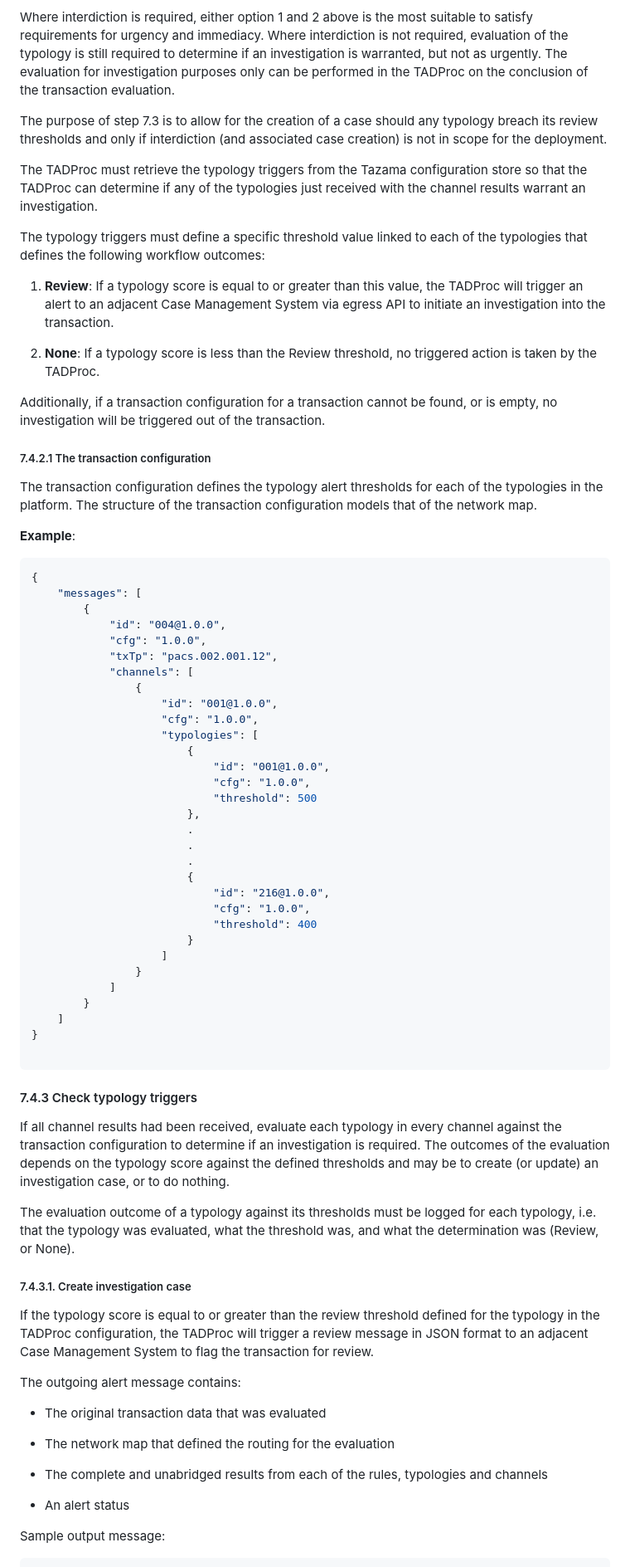
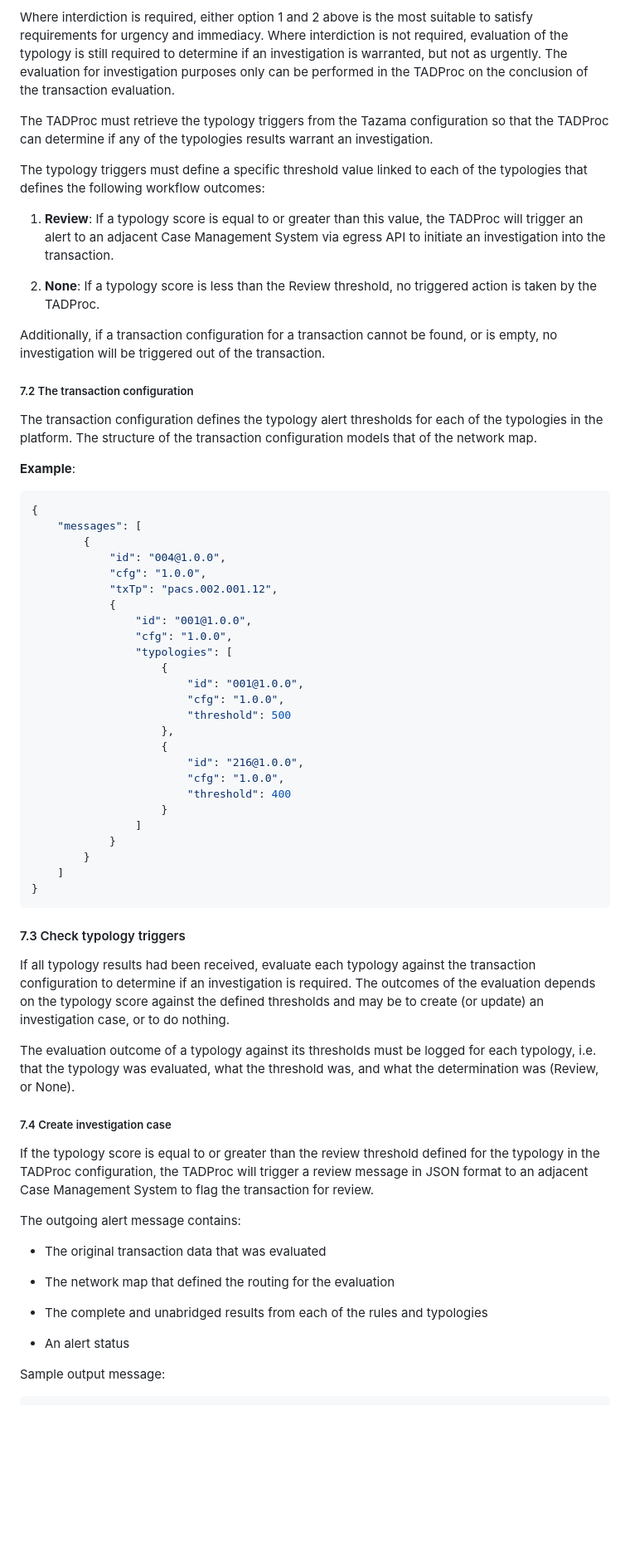
Before and after one commit to tazama-lf/docs, a Markdown page: Product/transaction-aggregation-and-decisioning-processor.md, the part around one of its changes. Shown at 83% size. GitHub-like rendering; blank space fills up the shorter version.

````diff
--- a/Product/transaction-aggregation-and-decisioning-processor.md
+++ b/Product/transaction-aggregation-and-decisioning-processor.md
@@ -60,9 +32,7 @@ The channel architecture provides three specific opportunities to take action in
 
 Where interdiction is required, either option 1 and 2 above is the most suitable to satisfy requirements for urgency and immediacy. Where interdiction is not required, evaluation of the typology is still required to determine if an investigation is warranted, but not as urgently. The evaluation for investigation purposes only can be performed in the TADProc on the conclusion of the transaction evaluation.
 
-The purpose of step 7.3 is to allow for the creation of a case should any typology breach its review thresholds and only if interdiction (and associated case creation) is not in scope for the deployment.
-
-The TADProc must retrieve the typology triggers from the Tazama configuration store so that the TADProc can determine if any of the typologies just received with the channel results warrant an investigation.
+The TADProc must retrieve the typology triggers from the Tazama configuration so that the TADProc can determine if any of the typologies results warrant an investigation.
 
 The typology triggers must define a specific threshold value linked to each of the typologies that defines the following workflow outcomes:
 
@@ -72,7 +42,7 @@ The typology triggers must define a specific threshold value linked to each of t
 
 Additionally, if a transaction configuration for a transaction cannot be found, or is empty, no investigation will be triggered out of the transaction.
 
-##### 7.4.2.1 The transaction configuration
+##### 7.2 The transaction configuration
 
 The transaction configuration defines the typology alert thresholds for each of the typologies in the platform. The structure of the transaction configuration models that of the network map.
 
@@ -80,45 +50,39 @@ The transaction configuration defines the typology alert thresholds for each of
 
 ```json
 {
-    "messages": [
-        {
-            "id": "004@1.0.0",
-            "cfg": "1.0.0",
-            "txTp": "pacs.002.001.12",
-            "channels": [
-                {
-                    "id": "001@1.0.0",
-                    "cfg": "1.0.0",
-                    "typologies": [
-                        {
-                            "id": "001@1.0.0",
-                            "cfg": "1.0.0",
-                            "threshold": 500
-                        },
-                        .
-                        .
-                        .
-                        {
-                            "id": "216@1.0.0",
-                            "cfg": "1.0.0",
-                            "threshold": 400
-                        }
-                    ]
-                }
-            ]
-        }
-    ]
+    "messages": [
+        {
+            "id": "004@1.0.0",
+            "cfg": "1.0.0",
+            "txTp": "pacs.002.001.12",
+            {
+                "id": "001@1.0.0",
+                "cfg": "1.0.0",
+                "typologies": [
+                    {
+                        "id": "001@1.0.0",
+                        "cfg": "1.0.0",
+                        "threshold": 500
+                    },
+                    {
+                        "id": "216@1.0.0",
+                        "cfg": "1.0.0",
+                        "threshold": 400
+                    }
+                ]
+            }
+        }
+    ]
 }
-
 ```
 
-#### 7.4.3 Check typology triggers
+#### 7.3 Check typology triggers
 
-If all channel results had been received, evaluate each typology in every channel against the transaction configuration to determine if an investigation is required. The outcomes of the evaluation depends on the typology score against the defined thresholds and may be to create (or update) an investigation case, or to do nothing.
+If all typology results had been received, evaluate each typology against the transaction configuration to determine if an investigation is required. The outcomes of the evaluation depends on the typology score against the defined thresholds and may be to create (or update) an investigation case, or to do nothing.
 
 The evaluation outcome of a typology against its thresholds must be logged for each typology, i.e. that the typology was evaluated, what the threshold was, and what the determination was (Review, or None).
 
-##### 7.4.3.1. Create investigation case
+##### 7.4 Create investigation case
 
 If the typology score is equal to or greater than the review threshold defined for the typology in the TADProc configuration, the TADProc will trigger a review message in JSON format to an adjacent Case Management System to flag the transaction for review.
 
@@ -128,7 +92,7 @@ The outgoing alert message contains:
 
 - The network map that defined the routing for the evaluation
 
-- The complete and unabridged results from each of the rules, typologies and channels
+- The complete and unabridged results from each of the rules and typologies
 
 - An alert status
 
````
Also changed, not shown: other parts of Product/transaction-aggregation-and-decisioning-processor.md (+68 -100 lines), Product/transaction-monitoring-service-api.md (+1 -1 lines), Product/typology-processing.md (+65 -83 lines), images/tazama-context-tadproc.png, images/tazama-context-typology-processor.png (added), images/tazama-context-typologyprocessors.png (deleted).
